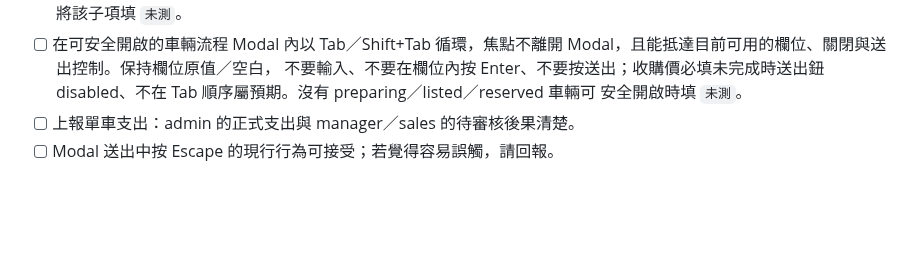
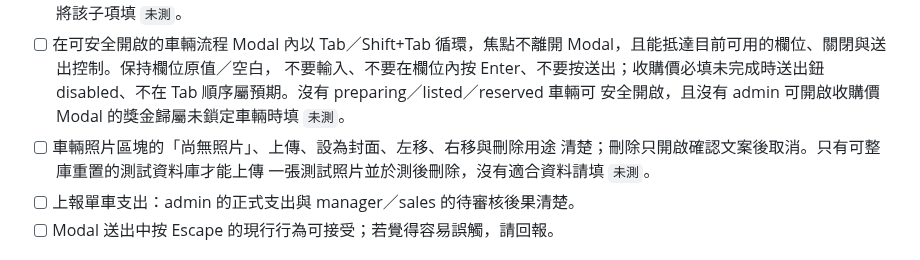
Before and after one commit to ericzhan0819/ERPV2, a Markdown page: docs/v1.6-manual-smoke-checklist.md, the part around the change. Drawn GitHub-style; blank space fills up the shorter version.

```diff
--- a/docs/v1.6-manual-smoke-checklist.md
+++ b/docs/v1.6-manual-smoke-checklist.md
@@ -70,7 +70,11 @@ Safari／VoiceOver 與操作理解。
   Modal，且能抵達目前可用的欄位、關閉與送出控制。保持欄位原值／空白，
   不要輸入、不要在欄位內按 Enter、不要按送出；收購價必填未完成時送出鈕
   disabled、不在 Tab 順序屬預期。沒有 preparing／listed／reserved 車輛可
-  安全開啟時填 `未測`。
+  安全開啟，且沒有 admin 可開啟收購價 Modal 的獎金歸屬未鎖定車輛時填
+  `未測`。
+- [ ] 車輛照片區塊的「尚無照片」、上傳、設為封面、左移、右移與刪除用途
+  清楚；刪除只開啟確認文案後取消。只有可整庫重置的測試資料庫才能上傳
+  一張測試照片並於測後刪除，沒有適合資料請填 `未測`。
 - [ ] 上報單車支出：admin 的正式支出與 manager／sales 的待審核後果清楚。
 - [ ] Modal 送出中按 Escape 的現行行為可接受；若覺得容易誤觸，請回報。
 
```
Also changed, not shown: docs/v1.6-progress.md (+9 -1 lines).
